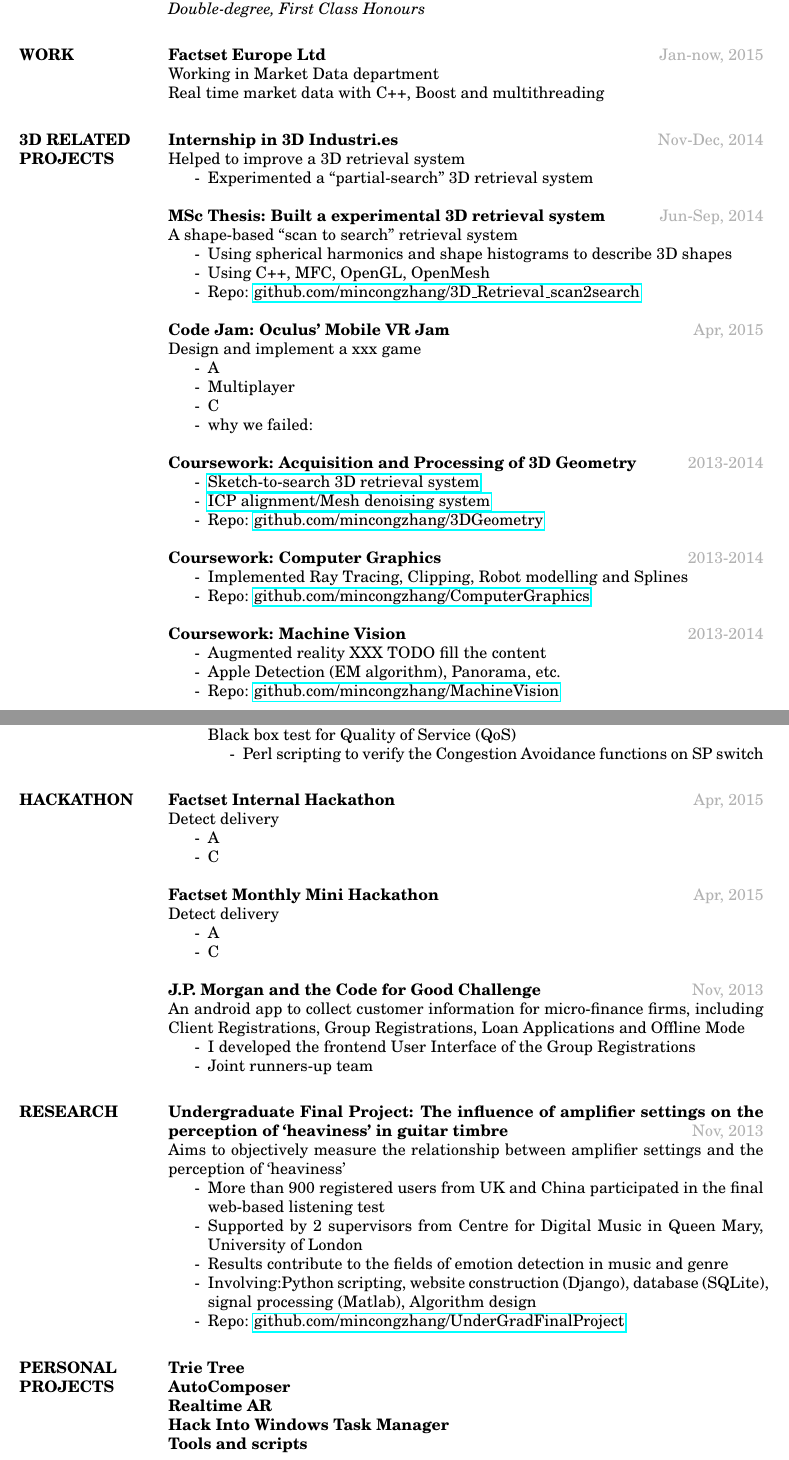
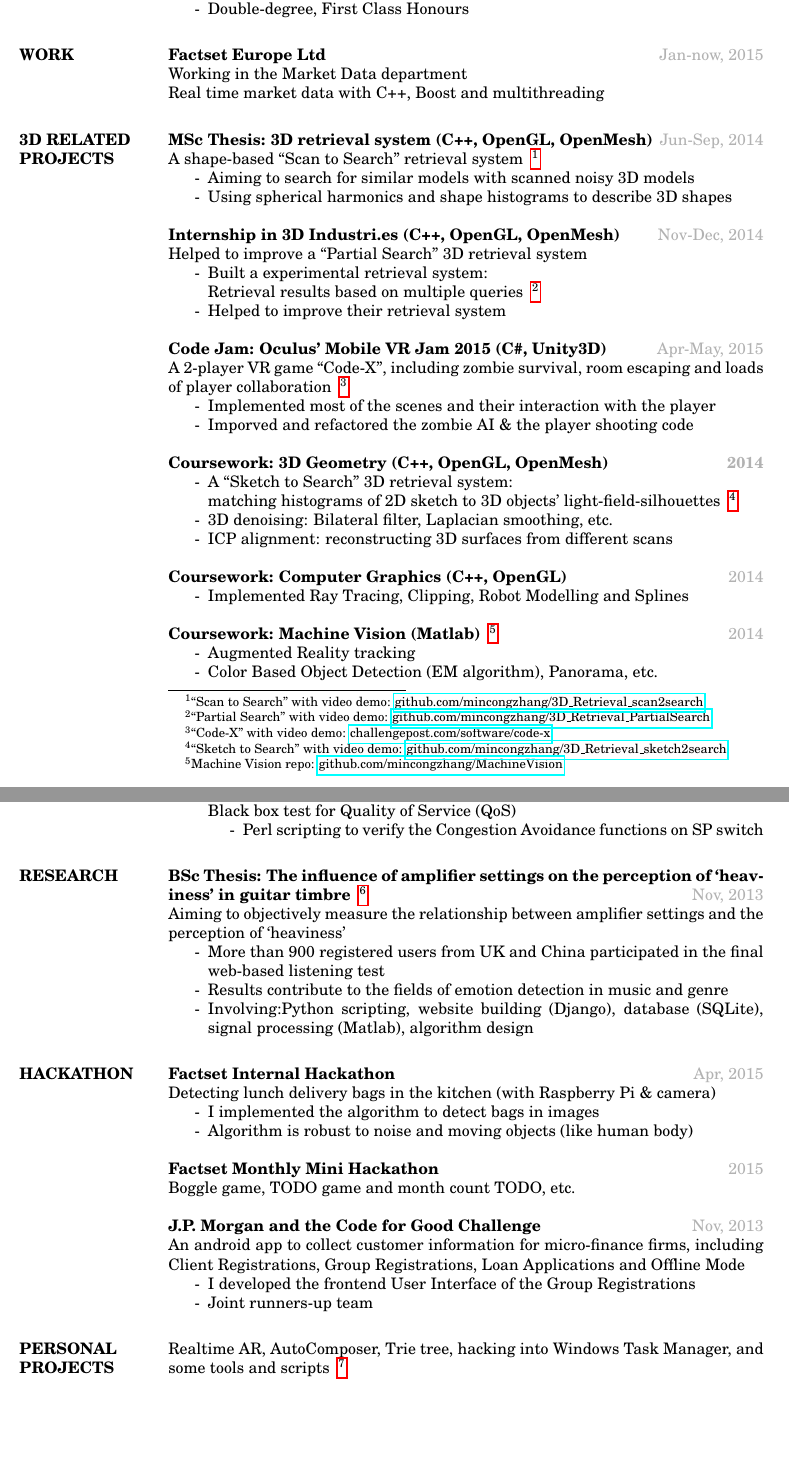
Before and after one commit to mwsunshine/CV, a LaTeX CV (CV2015_MincongZhang-3D/CV_MincongZhang_English.tex): two parts of pages 1 and 2 of 3 before the commit and two parts of pages 1 and 2 of 2 after it, joined at a grey line, cut so that both start at the same text, the shorter picture padded with empty space. Compiled offline with pdfLaTeX.

Commit message:
mainly done

```diff
--- a/CV2015_MincongZhang-3D/CV_MincongZhang_English.tex
+++ b/CV2015_MincongZhang-3D/CV_MincongZhang_English.tex
@@ -35,60 +40,83 @@
 \section{WORK}
 {\bf Factset Europe Ltd}
 \hfill{\textcolor[rgb]{0.7,0.7,0.7}{Jan-now, 2015}}\\
-Working in Market Data department\\
+Working in the Market Data department\\
 Real time market data with C++, Boost and multithreading
 
 %%%%%%%%%%%%3D related projects%%%%%%%%%%%%%%%%%%%%%%%%%%%%%%%%%%%%%%%%%%%%
 %%%%%%%%%%%%%%%%%%%%%%%%%%%%%%%%%%%%%%%%%%%%%%%%%%%%%%%%%%%%
 
 \section{3D RELATED PROJECTS}
-\renewcommand{\labelitemi}{-}
 %----------------------------------------------------------%
-{\bf Internship in 3D Industri.es}\hfill{\textcolor[rgb]{0.7,0.7,0.7}{Nov-Dec, 2014}}\\
-Helped to improve a 3D retrieval system
+{\bf MSc Thesis: 3D retrieval system (C++, OpenGL, OpenMesh)} \hfill{\textcolor[rgb]{0.7,0.7,0.7}{Jun-Sep, 2014}}\\
+A shape-based ``Scan to Search'' retrieval system
+~\footnote{``Scan to Search'' with video demo: \href
+{https://github.com/mincongzhang/3D\textunderscore Retrieval\textunderscore scan2search}
+{github.com/mincongzhang/3D\textunderscore  Retrieval\textunderscore scan2search}}
 \begin{itemize}\itemsep -2pt % reduce space between items\
-    \item Experimented a ``partial-search'' 3D retrieval system
+    \item Aiming to search for similar models with scanned noisy 3D models
+    \item Using spherical harmonics and shape histograms to describe 3D shapes
 \end{itemize}
 
-{\bf MSc Thesis: Built a experimental 3D retrieval system} \hfill{\textcolor[rgb]{0.7,0.7,0.7}{Jun-Sep, 2014}}\\
-A shape-based ``scan to search'' retrieval system
+%----------------------------------------------------------%
+{\bf Internship in 3D Industri.es (C++, OpenGL, OpenMesh)}\hfill{\textcolor[rgb]{0.7,0.7,0.7}{Nov-Dec, 2014}}\\
+Helped to improve a ``Partial Search'' 3D retrieval system
 \begin{itemize}\itemsep -2pt % reduce space between items\
-    \item Using spherical harmonics and shape histograms to describe 3D shapes
-    \item Using C++, MFC, OpenGL, OpenMesh
-    \item Repo: \href{https://github.com/mincongzhang/3D\textunderscore Retrieval\textunderscore scan2search}{github.com/mincongzhang/3D\textunderscore  Retrieval\textunderscore scan2search}
+    \item Built a experimental retrieval system:\\
+    Retrieval results based on multiple queries
+    ~\footnote{``Partial Search'' with video demo:
+        \href
+        {https://github.com/mincongzhang/3D\textunderscore Retrieval\textunderscore PartialSearch}
+        {github.com/mincongzhang/3D\textunderscore Retrieval\textunderscore PartialSearch}
+    }
+    \item Helped to improve their retrieval system
 \end{itemize}
 
-{\bf Code Jam: Oculus' Mobile VR Jam}
-\hfill{\textcolor[rgb]{0.7,0.7,0.7}{Apr, 2015}}\\
-Design and implement a xxx game
+%----------------------------------------------------------%
+{\bf Code Jam: Oculus' Mobile VR Jam 2015 (C\#, Unity3D)}
+\hfill{\textcolor[rgb]{0.7,0.7,0.7}{Apr-May, 2015}}\\
+A 2-player VR game ``Code-X'', including zombie survival, room escaping and loads of player collaboration
+~\footnote{ ``Code-X'' with video demo:
+\href
+{http://challengepost.com/software/code-x}
+{challengepost.com/software/code-x}
+}
 \begin{itemize}\itemsep -2pt % reduce space between items\
-    \item A
-    \item Multiplayer
-    \item C
-    \item why we failed:
+    \item Implemented most of the scenes and their interaction with the player
+    \item Imporved and refactored the zombie AI \& the player shooting code
 \end{itemize}
 
-{\bf Coursework: Acquisition and Processing of 3D Geometry}
-\hfill{\textcolor[rgb]{0.7,0.7,0.7}{2013-2014}}
+%----------------------------------------------------------%
+{\bf Coursework: 3D Geometry (C++, OpenGL, OpenMesh) \hfill{\textcolor[rgb]{0.7,0.7,0.7}{2014}}}
 \begin{itemize}\itemsep -2pt % reduce space between items\
-    \item \href{https://github.com/mincongzhang/3D_Retrieval_sketch2search}{Sketch-to-search 3D retrieval system}
-    \item \href{https://github.com/mincongzhang/PlayWithOpenMesh}{ICP alignment/Mesh denoising system}
-    \item Repo: \href{https://github.com/mincongzhang/3DGeometry}{github.com/mincongzhang/3DGeometry}
+    \item A ``Sketch to Search'' 3D retrieval system:\\
+    matching histograms of 2D sketch to 3D objects' light-field-silhouettes
+    ~\footnote{ ``Sketch to Search'' with video demo:
+        \href
+        {https://github.com/mincongzhang/3D\textunderscore Retrieval\textunderscore sketch2search}
+        {github.com/mincongzhang/3D\textunderscore Retrieval\textunderscore sketch2search}
+    }
+    \item 3D denoising: Bilateral filter, Laplacian smoothing, etc.
+    \item ICP alignment: reconstructing 3D surfaces from different scans
 \end{itemize}
 
-{\bf Coursework: Computer Graphics}
-\hfill{\textcolor[rgb]{0.7,0.7,0.7}{2013-2014}}
+{\bf Coursework: Computer Graphics (C++, OpenGL)}
+\hfill{\textcolor[rgb]{0.7,0.7,0.7}{2014}}
 \begin{itemize}\itemsep -2pt % reduce space between items\
-    \item Implemented Ray Tracing, Clipping, Robot modelling and Splines
-    \item Repo: \href{https://github.com/mincongzhang/ComputerGraphics}{github.com/mincongzhang/ComputerGraphics}
+    \item Implemented Ray Tracing, Clipping, Robot Modelling and Splines
 \end{itemize}
 
-{\bf Coursework: Machine Vision}
-\hfill{\textcolor[rgb]{0.7,0.7,0.7}{2013-2014}}
+{\bf Coursework: Machine Vision (Matlab)
+    ~\footnote{ Machine Vision repo:
+        \href
+        {https://github.com/mincongzhang/MachineVision}
+        {github.com/mincongzhang/MachineVision}
+    }
+}
+\hfill{\textcolor[rgb]{0.7,0.7,0.7}{2014}}
 \begin{itemize}\itemsep -2pt % reduce space between items\
-    \item Augmented reality XXX TODO fill the content
-    \item Apple Detection (EM algorithm), Panorama, etc.
-    \item Repo: \href{https://github.com/mincongzhang/MachineVision}{github.com/mincongzhang/MachineVision}
+    \item Augmented Reality tracking
+    \item Color Based Object Detection (EM algorithm), Panorama, etc.
 \end{itemize}
 
 \renewcommand{\labelitemi}{$\bullet$}
@@ -131,6 +158,24 @@
 
 \end{itemize}
 
+%%%%%%%%%%%RESEARCH%%%%%%%%%%%%%%%%%%%%%%%%%%%%%%%%%%%%%%%%%
+%%%%%%%%%%%%%%%%%%%%%%%%%%%%%%%%%%%%%%%%%%%%%%%%%%%%%%%%%%%%
+\section{RESEARCH}
+{\bf BSc Thesis: The influence of amplifier settings on the perception of `heaviness' in guitar timbre
+    ~\footnote{Bsc Thesis:
+        \href
+        {https://github.com/mincongzhang/UnderGradFinalProject}
+        {github.com/mincongzhang/UnderGradFinalProject}
+    }
+}
+\hfill{\textcolor[rgb]{0.7,0.7,0.7}{Nov, 2013}}\\
+Aiming to objectively measure the relationship between amplifier settings and the perception of `heaviness'
+\begin{itemize}\itemsep -2pt % reduce space between items\
+    \item More than 900 registered users from UK and China participated in the final web-based listening test
+    \item Results contribute to the fields of emotion detection in music and genre
+    \item Involving:Python scripting, website building (Django), database (SQLite), signal processing (Matlab), algorithm design
+\end{itemize}
+
 %%%%%%%%%%%%%%HACKATHON%%%%%%%%%%%%%%%%%%%%%%%%%%%%%%%%%%%%%
 %%%%%%%%%%%%%%%%%%%%%%%%%%%%%%%%%%%%%%%%%%%%%%%%%%%%%%%%%%%%
 \section{HACKATHON}
@@ -138,19 +183,15 @@
 
 {\bf Factset Internal Hackathon}
 \hfill{\textcolor[rgb]{0.7,0.7,0.7}{Apr, 2015}}\\
-Detect delivery
+Detecting lunch delivery bags in the kitchen (with Raspberry Pi \& camera)
 \begin{itemize}\itemsep -2pt % reduce space between items\
-    \item A
-    \item C
+    \item I implemented the algorithm to detect bags in images
+    \item Algorithm is robust to noise and moving objects (like human body)
 \end{itemize}
 
 {\bf Factset Monthly Mini Hackathon}
-\hfill{\textcolor[rgb]{0.7,0.7,0.7}{Apr, 2015}}\\
-Detect delivery
-\begin{itemize}\itemsep -2pt % reduce space between items\
-    \item A
-    \item C
-\end{itemize}
+\hfill{\textcolor[rgb]{0.7,0.7,0.7}{2015}}\\
+Boggle game, TODO game and month count TODO, etc.
 
 {\bf J.P. Morgan and the Code for Good Challenge}
 \hfill{\textcolor[rgb]{0.7,0.7,0.7}{Nov, 2013}}\\
@@ -160,30 +201,19 @@
     \item Joint runners-up team
 \end{itemize}
 
-%%%%%%%%%%%RESEARCH%%%%%%%%%%%%%%%%%%%%%%%%%%%%%%%%%%%%%%%%%
-%%%%%%%%%%%%%%%%%%%%%%%%%%%%%%%%%%%%%%%%%%%%%%%%%%%%%%%%%%%%
-\section{RESEARCH}
-{\bf Undergraduate Final Project: The influence of amplifier settings on the perception of `heaviness' in guitar timbre}
-\hfill{\textcolor[rgb]{0.7,0.7,0.7}{Nov, 2013}}\\
-Aims to objectively measure the relationship between amplifier settings and the perception of `heaviness'
-\begin{itemize}\itemsep -2pt % reduce space between items\
-    \item More than 900 registered users from UK and China participated in the final web-based listening test
-    \item Supported by 2 supervisors from Centre for Digital Music in Queen Mary, University of London
-    \item Results contribute to the fields of emotion detection in music and genre
-    \item Involving:Python scripting, website construction (Django), database (SQLite), signal processing (Matlab), Algorithm design
-    \item Repo: \href{https://github.com/mincongzhang/UnderGradFinalProject}{github.com/mincongzhang/UnderGradFinalProject}
-\end{itemize}
+
 
 %%%%%%%%%%%PROJECTS%%%%%%%%%%%%%%%%%%%%%%%%%%%%%%%%%%%%%%%%%
 %%%%%%%%%%%%%%%%%%%%%%%%%%%%%%%%%%%%%%%%%%%%%%%%%%%%%%%%%%%%
 
 %--------------------------------------------------------------
 \section{PERSONAL PROJECTS}
-{\bf Trie Tree}\\
-{\bf AutoComposer}\\
-{\bf Realtime AR}\\
-{\bf Hack Into Windows Task Manager}\\
-{\bf Tools and scripts}\\
+Realtime AR, AutoComposer, Trie tree, hacking into Windows Task Manager, and some tools and scripts
+~\footnote{Most of my projects :
+        \href
+        {https://github.com/mincongzhang}
+        {github.com/mincongzhang}
+    }
 
 \section{SKILLS}
 C++, OpenGL/OpenMesh, Boost, Python, Bash, Matlab
```
Also changed, not shown: CV2015_MincongZhang-3D/CV_MincongZhang_English.tex (22 more changed lines).
